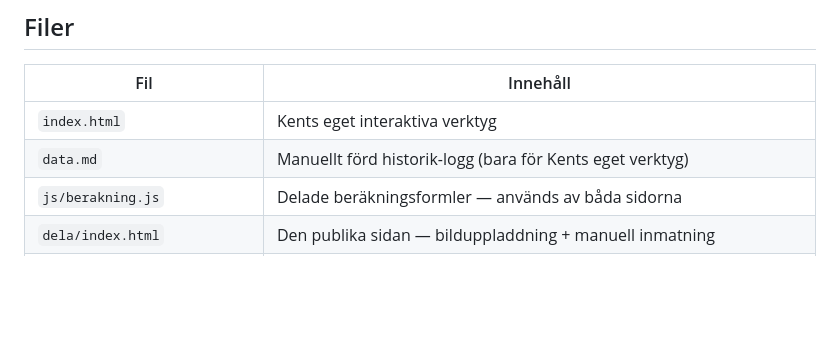
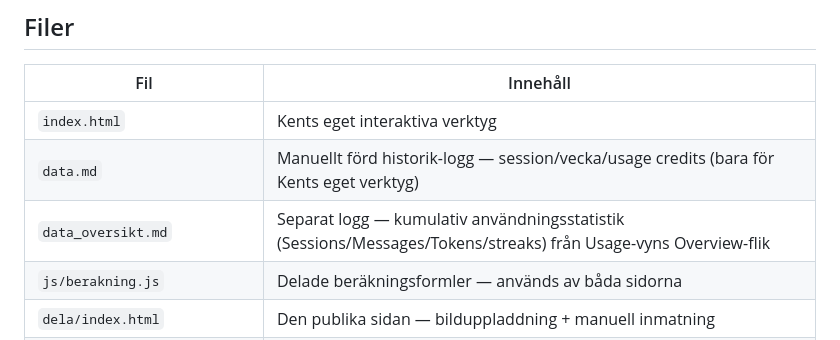
Before and after one commit to kentlundgren/Ovrigt, a Markdown page: Claude_kostnad/README.md, the part around the change. Rendered like a GitHub page; blank space fills up the shorter version.

```diff
--- a/Claude_kostnad/README.md
+++ b/Claude_kostnad/README.md
@@ -61,7 +61,8 @@ resonemang, delfrågor och tekniska beslut.
 | Fil | Innehåll |
 | --- | -------- |
 | `index.html` | Kents eget interaktiva verktyg |
-| `data.md` | Manuellt förd historik-logg (bara för Kents eget verktyg) |
+| `data.md` | Manuellt förd historik-logg — session/vecka/usage credits (bara för Kents eget verktyg) |
+| `data_oversikt.md` | Separat logg — kumulativ användningsstatistik (Sessions/Messages/Tokens/streaks) från Usage-vyns Overview-flik |
 | `js/berakning.js` | Delade beräkningsformler — används av båda sidorna |
 | `dela/index.html` | Den publika sidan — bilduppladdning + manuell inmatning |
 | `dela/ocr.js` | OCR-anrop (Tesseract.js) och fältmappning för den publika sidan |
```
Also changed, not shown: Claude_kostnad/data_oversikt.md (added, +42 -0 lines), 1 other file.
